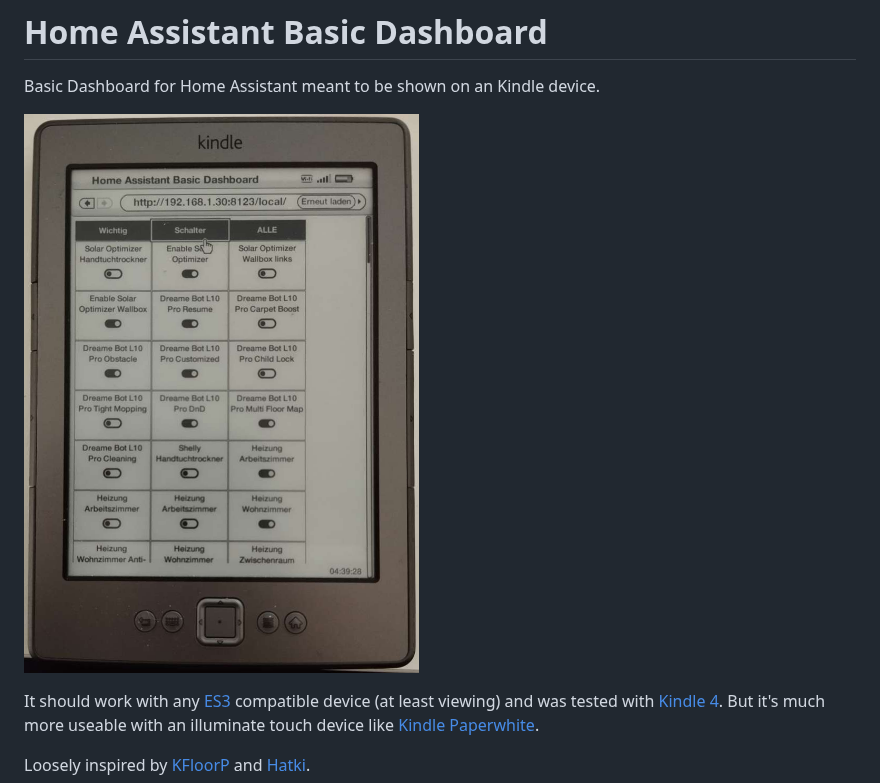
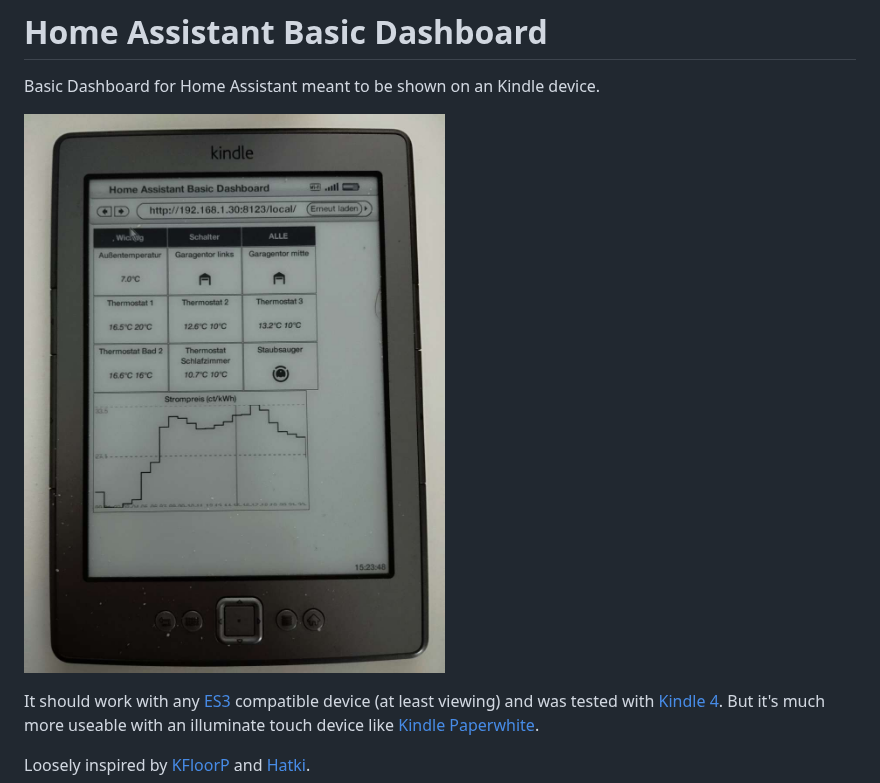
Before and after one commit to escoand/ha-basic-dashboard, a Markdown page: README.md, the part around the change. Rendered like a GitHub page; pictures changed too: overview.jpg (added), overview.png (deleted).

Commit message:
update photo

```diff
--- a/README.md
+++ b/README.md
@@ -2,7 +2,7 @@
 
 Basic Dashboard for Home Assistant meant to be shown on an Kindle device.
 
-![](overview.png)
+![](overview.jpg)
 
 It should work with any [ES3](https://en.wikipedia.org/wiki/ECMAScript_version_history) compatible device (at least viewing) and was tested with [Kindle 4](https://en.wikipedia.org/wiki/Amazon_Kindle#Kindle_4). But it's much more useable with an illuminate touch device like [Kindle Paperwhite](<https://en.wikipedia.org/wiki/Amazon_Kindle#Kindle_Paperwhite_(first_iteration)>).
 
```
